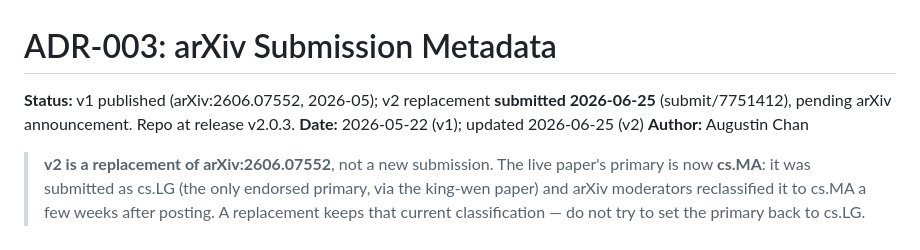
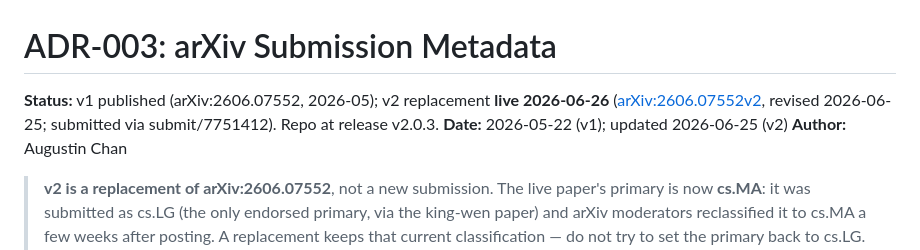
Before and after one commit to augchan42/symbolic-framework-ecosystem-effects, a Markdown page: docs/adr/003-arxiv-metadata.md, the part around the change. Rendered like a GitHub page.

```diff
--- a/docs/adr/003-arxiv-metadata.md
+++ b/docs/adr/003-arxiv-metadata.md
@@ -1,6 +1,6 @@
 # ADR-003: arXiv Submission Metadata
 
-**Status:** v1 published (arXiv:2606.07552, 2026-05); v2 replacement **submitted 2026-06-25** (submit/7751412), pending arXiv announcement. Repo at release v2.0.3.
+**Status:** v1 published (arXiv:2606.07552, 2026-05); v2 replacement **live 2026-06-26** ([arXiv:2606.07552v2](https://arxiv.org/abs/2606.07552v2), revised 2026-06-25; submitted via submit/7751412). Repo at release v2.0.3.
 **Date:** 2026-05-22 (v1); updated 2026-06-25 (v2)
 **Author:** Augustin Chan
 
```
Also changed, not shown: docs/adr/002-arxiv-submission-checklist.md (+1 -1 lines), docs/arxiv-v2-metadata-paste.md (+2 -0 lines).
